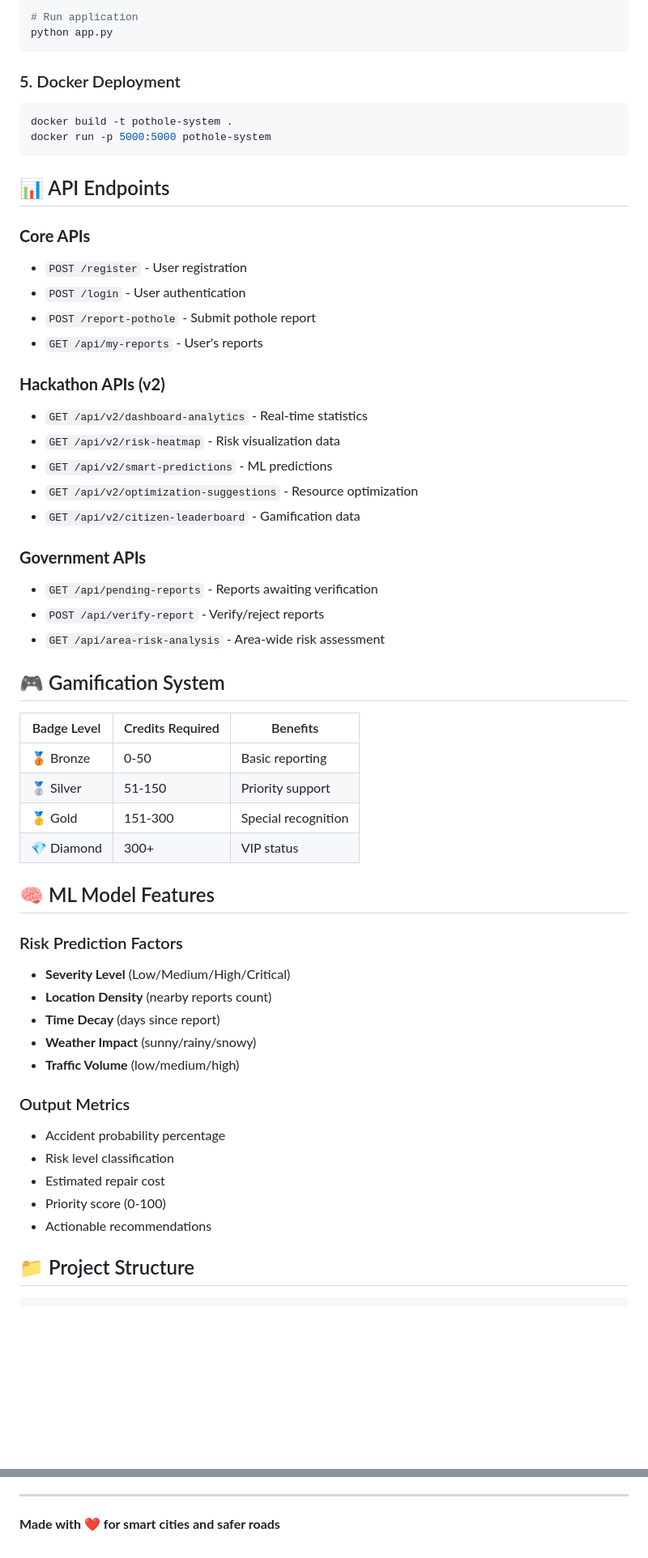
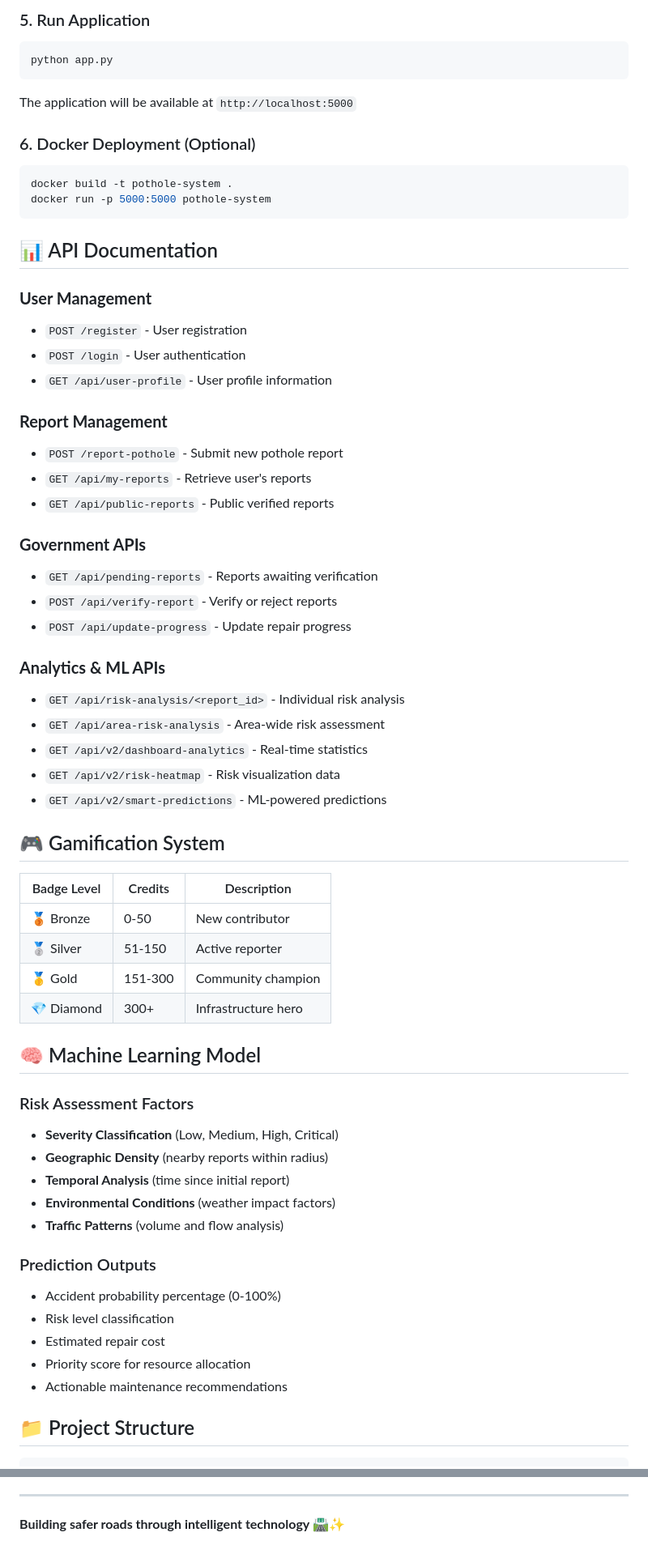
Before and after one commit to omkarP-bit/Pothole-report-system, a Markdown page: README.md, 2 parts joined by grey strips. Shown at 81% size. GitHub-like rendering; blank space fills up the shorter version.

````diff
--- a/README.md
+++ b/README.md
@@ -67,58 +72,65 @@ pip install -r requirements.txt
 
-# Run application
+### 5. Run Application
+```bash
 python app.py
 ```
 
-### 5. Docker Deployment
+The application will be available at `http://localhost:5000`
+
+### 6. Docker Deployment (Optional)
 ```bash
 docker build -t pothole-system .
 docker run -p 5000:5000 pothole-system
 ```
 
-## 📊 API Endpoints
+## 📊 API Documentation
 
-### **Core APIs**
+### **User Management**
 - `POST /register` - User registration
 - `POST /login` - User authentication
-- `POST /report-pothole` - Submit pothole report
-- `GET /api/my-reports` - User's reports
+- `GET /api/user-profile` - User profile information
 
-### **Hackathon APIs (v2)**
-- `GET /api/v2/dashboard-analytics` - Real-time statistics
-- `GET /api/v2/risk-heatmap` - Risk visualization data
-- `GET /api/v2/smart-predictions` - ML predictions
-- `GET /api/v2/optimization-suggestions` - Resource optimization
-- `GET /api/v2/citizen-leaderboard` - Gamification data
+### **Report Management**
+- `POST /report-pothole` - Submit new pothole report
+- `GET /api/my-reports` - Retrieve user's reports
+- `GET /api/public-reports` - Public verified reports
 
 ### **Government APIs**
 - `GET /api/pending-reports` - Reports awaiting verification
-- `POST /api/verify-report` - Verify/reject reports
+- `POST /api/verify-report` - Verify or reject reports
+- `POST /api/update-progress` - Update repair progress
+
+### **Analytics & ML APIs**
+- `GET /api/risk-analysis/<report_id>` - Individual risk analysis
 - `GET /api/area-risk-analysis` - Area-wide risk assessment
+- `GET /api/v2/dashboard-analytics` - Real-time statistics
+- `GET /api/v2/risk-heatmap` - Risk visualization data
+- `GET /api/v2/smart-predictions` - ML-powered predictions
 
 ## 🎮 Gamification System
 
-| Badge Level | Credits Required | Benefits |
-|-------------|------------------|----------|
-| 🥉 Bronze   | 0-50            | Basic reporting |
-| 🥈 Silver   | 51-150          | Priority support |
-| 🥇 Gold     | 151-300         | Special recognition |
-| 💎 Diamond  | 300+            | VIP status |
+| Badge Level | Credits | Description |
+|-------------|---------|-------------|
+| 🥉 Bronze   | 0-50    | New contributor |
+| 🥈 Silver   | 51-150  | Active reporter |
+| 🥇 Gold     | 151-300 | Community champion |
+| 💎 Diamond  | 300+    | Infrastructure hero |
 
-## 🧠 ML Model Features
+## 🧠 Machine Learning Model
 
-### Risk Prediction Factors
-- **Severity Level** (Low/Medium/High/Critical)
-- **Location Density** (nearby reports count)
-- **Time Decay** (days since report)
-- **Weather Impact** (sunny/rainy/snowy)
-- **Traffic Volume** (low/medium/high)
+### Risk Assessment Factors
+- **Severity Classification** (Low, Medium, High, Critical)
+- **Geographic Density** (nearby reports within radius)
+- **Temporal Analysis** (time since initial report)
+- **Environmental Conditions** (weather impact factors)
+- **Traffic Patterns** (volume and flow analysis)
 
-### Output Metrics
-- Accident probability percentage
+### Prediction Outputs
+- Accident probability percentage (0-100%)
 - Risk level classification
 - Estimated repair cost
-- Priority score (0-100)
-- Actionable recommendations
+- Priority score for resource allocation
+- Actionable maintenance recommendations
 
 ## 📁 Project Structure
 
@@ -197,4 +208,4 @@ Built for hackathons with enterprise-grade features:
 
 ---
 
-**Made with ❤️ for smart cities and safer roads**
+**Building safer roads through intelligent technology** 🛣️✨
````
Also changed, not shown: other parts of README.md (+91 -87 lines).
